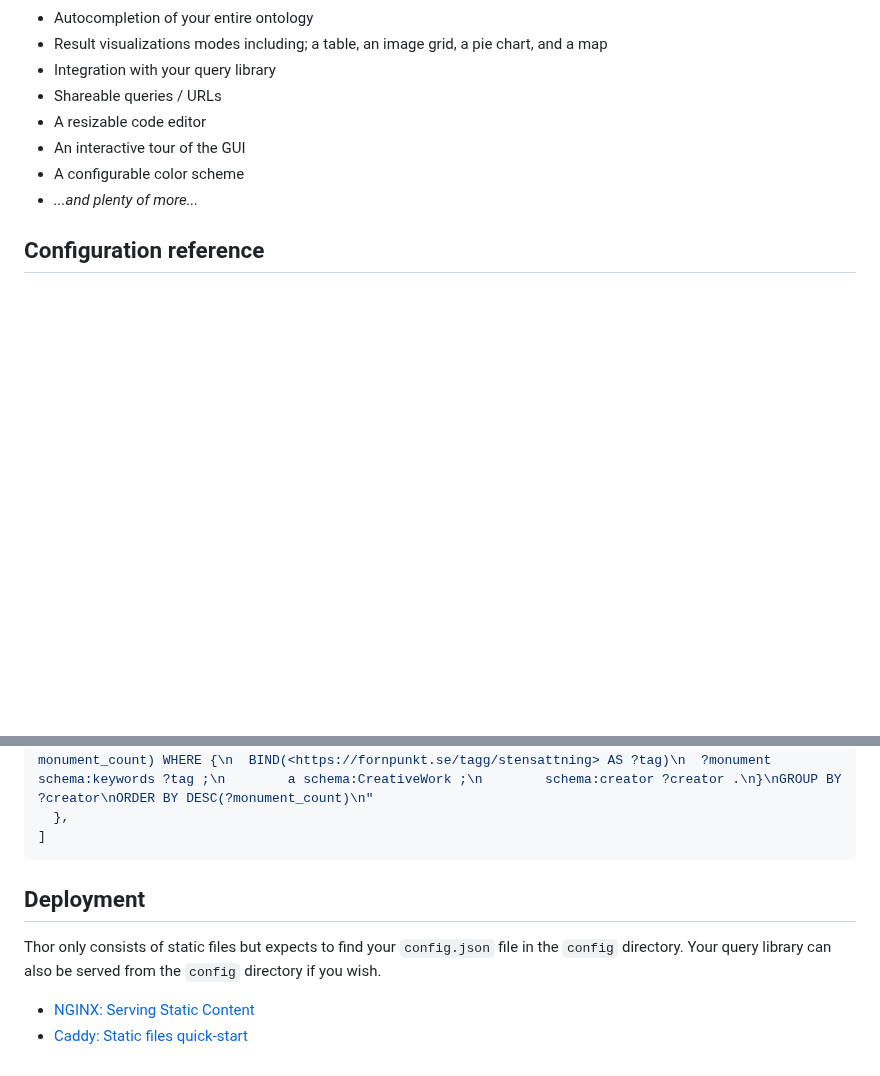
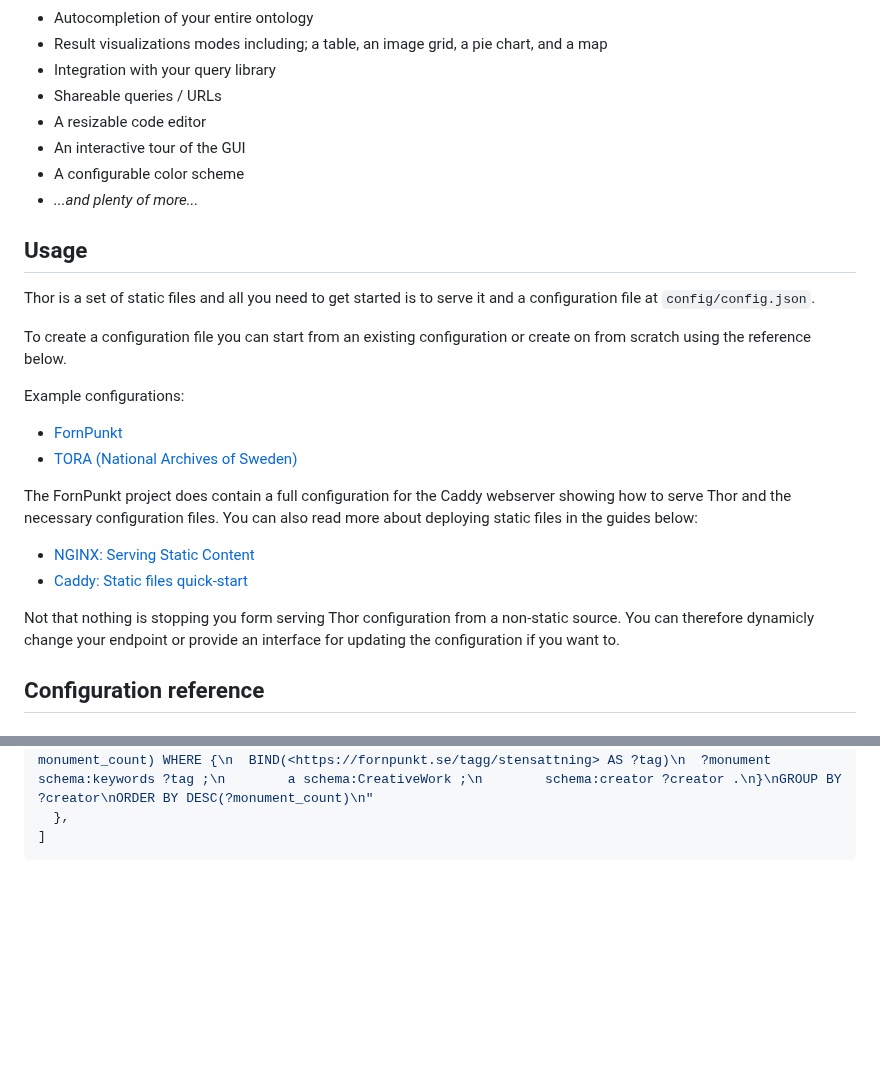
Before and after one commit to Abbe98/thor, a Markdown page: README.md, 2 parts joined by grey strips. Rendered like a GitHub page; blank space fills up the shorter version.

Commit message:
docs: new usage docs

````diff
--- a/README.md
+++ b/README.md
@@ -13,7 +13,23 @@ _A platform-agnostic, configurable, and brandable SPARQL editor and visualizatio
  - A configurable color scheme
  - _...and plenty of more..._
 
+## Usage
 
+Thor is a set of static files and all you need to get started is to serve it and a configuration file at `config/config.json`.
+
+To create a configuration file you can start from an existing configuration or create on from scratch using the reference below.
+
+Example configurations:
+
+ - [FornPunkt](https://github.com/fornpunkt/sparql/blob/main/thor-configuration/config.json)
+ - [TORA (National Archives of Sweden)](https://github.com/Riksarkivet/ra-sokprototyper/blob/main/thor/config.json)
+
+The FornPunkt project does contain a full configuration for the Caddy webserver showing how to serve Thor and the necessary configuration files. You can also read more about deploying static files in the guides below:
+
+ - [NGINX: Serving Static Content](https://docs.nginx.com/nginx/admin-guide/web-server/serving-static-content/)
+ - [Caddy: Static files quick-start](https://caddyserver.com/docs/quick-starts/static-files)
+
+Not that nothing is stopping you form serving Thor configuration from a non-static source. You can therefore dynamicly change your endpoint or provide an interface for updating the configuration if you want to.
 
 ## Configuration reference
 
@@ -171,10 +182,3 @@ It's common to generate this JSON file from a code-snippet library or from induv
   },
 ]
 ```
-
-## Deployment
-
-Thor only consists of static files but expects to find your `config.json` file in the `config` directory. Your query library can also be served from the `config` directory if you wish.
-
- - [NGINX: Serving Static Content](https://docs.nginx.com/nginx/admin-guide/web-server/serving-static-content/)
- - [Caddy: Static files quick-start](https://caddyserver.com/docs/quick-starts/static-files)
````
Also changed, not shown: other parts of README.md (+0 -5 lines).
